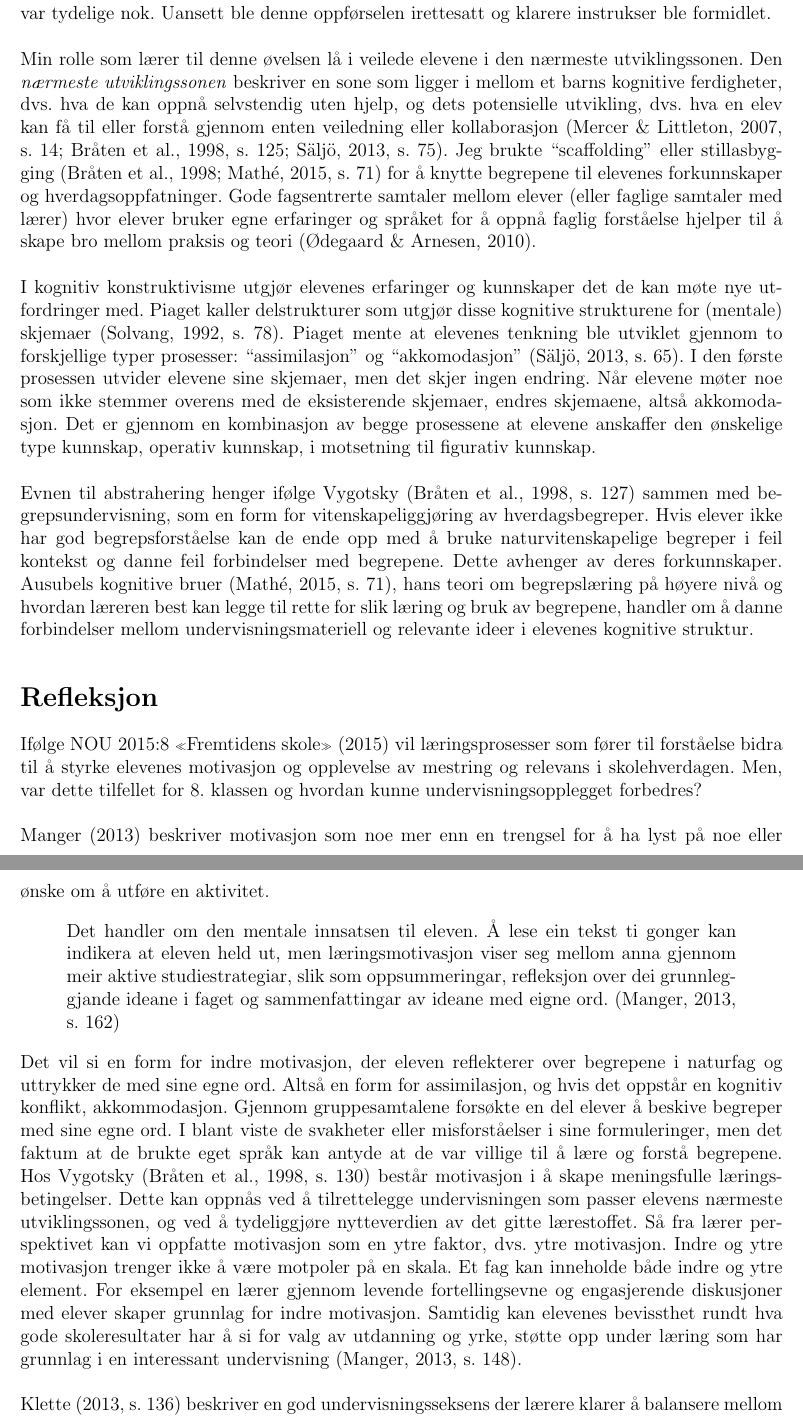
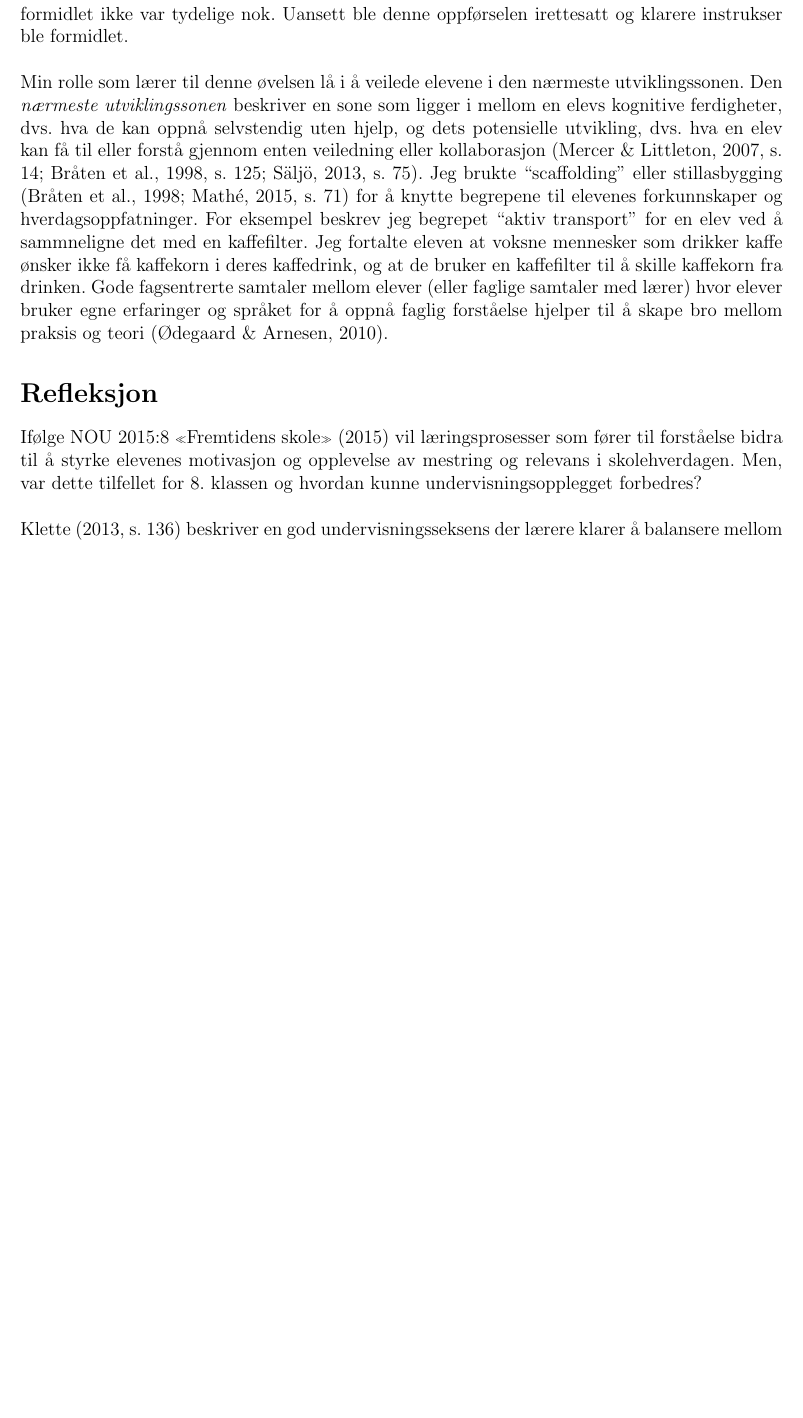
Before and after one commit to imranal/ppu, a LaTeX document (tex_files/main.tex, which reads tex_files/chapter2.tex, tex_files/chapter3.tex): two parts of pages 8 and 9 of 20 before the commit and part of page 8 of 18 after it, the two joined at a grey line, cut so that both start at the same text, the shorter picture padded with empty space. Compiled offline with pdfLaTeX.

Commit message:
nesten ferdig!

```diff
--- a/tex_files/chapter2.tex
+++ b/tex_files/chapter2.tex
@@ -91,40 +93,39 @@ forestillinger med andres forestillinger i tillegg til naturvitenskapens forklar
+ble deres svakheter om temaene avdekket. Noen elever misbrukte øvelsen til en viss grad ved å
+avskrive notatene til sine medelever. Til deres forsvar kan det sies at instruksene som ble formidlet
+ikke var tydelige nok. Uansett ble denne oppførselen irettesatt og klarere instrukser ble formidlet.
 \newline
 \newline
-Når elevene ble deretter fordelt i andre grupper og prøvde å presentere begrepene, viste noen elever
-svak forståelse. I blant ble begrepene fremstilt overfladisk, og for noen elever ble deres svakheter
-om temaene avdekket. Noen elever misbrukte øvelsen til en viss grad ved å avskrive notatene til sine
-medelever. Til deres forsvar kan det sies at instruksene som ble formidlet ikke var tydelige nok.
-Uansett ble denne oppførselen irettesatt og klarere instrukser ble formidlet.
-\newline
-\newline
-Min rolle som lærer til denne øvelsen lå i veilede elevene i den nærmeste utviklingssonen.
-Den \emph{nærmeste utviklingssonen} beskriver en sone som ligger i mellom et barns kognitive
+Min rolle som lærer til denne øvelsen lå i å veilede elevene i den nærmeste utviklingssonen.
+Den \emph{nærmeste utviklingssonen} beskriver en sone som ligger i mellom en elevs kognitive
 ferdigheter, dvs. hva de kan oppnå selvstendig uten hjelp, og dets potensielle utvikling, dvs.
 hva en elev kan få til eller forstå gjennom enten veiledning eller kollaborasjon
 (\citeNP[s. 14]{meli07}; \citeNP[s. 125]{bta98}; \citeNP[s. 75]{rogs13}). Jeg brukte ``scaffolding''
 eller stillasbygging (\citeNP{bta98}; \citeNP[s. 71]{math15}) for å knytte begrepene til elevenes
-forkunnskaper og hverdagsoppfatninger. Gode fagsentrerte samtaler mellom elever (eller faglige samtaler
-med lærer) hvor elever bruker egne erfaringer og språket for å oppnå faglig forståelse hjelper til å
-skape bro mellom praksis og teori (\citeNP{odeg10}).
-\newline
-\newline
-I kognitiv konstruktivisme utgjør elevenes erfaringer og kunnskaper det de kan møte nye
-utfordringer med. Piaget kaller delstrukturer som utgjør disse kognitive strukturene
-for (mentale) skjemaer (\citeNP[s. 78]{solv92}). Piaget mente at elevenes tenkning ble
-utviklet gjennom to forskjellige typer prosesser: ``assimilasjon'' og ``akkomodasjon''
-(\citeNP[s. 65]{rogs13}). I den første prosessen utvider elevene sine skjemaer, men
-det skjer ingen endring. Når elevene møter noe som ikke stemmer overens med de
-eksisterende skjemaer, endres skjemaene, altså akkomodasjon. Det er gjennom en
-kombinasjon av begge prosessene at elevene anskaffer den ønskelige type kunnskap,
-operativ kunnskap, i motsetning til figurativ kunnskap.
-\newline
-\newline
-Evnen til abstrahering henger ifølge Vygotsky (\citeNP[s. 127]{bta98}) sammen med begrepsundervisning, som en
-form for vitenskapeliggjøring av hverdagsbegreper. Hvis elever ikke har god begrepsforståelse
-kan de ende opp med å bruke naturvitenskapelige begreper i feil kontekst og danne feil
-forbindelser med begrepene. Dette avhenger av deres forkunnskaper. Ausubels kognitive bruer
-(\citeNP[s. 71]{math15}), hans teori om begrepslæring på høyere nivå og hvordan læreren best kan
-legge til rette for slik læring og bruk av begrepene, handler om å danne forbindelser mellom
-undervisningsmateriell og relevante ideer i elevenes kognitive struktur.
+forkunnskaper og hverdagsoppfatninger. For eksempel beskrev jeg begrepet ``aktiv transport'' for
+en elev ved å sammneligne det med en kaffefilter. Jeg fortalte eleven at voksne mennesker som
+drikker kaffe ønsker ikke få kaffekorn i deres kaffedrink, og at de bruker en kaffefilter til å
+skille kaffekorn fra drinken. Gode fagsentrerte samtaler mellom elever (eller faglige samtaler
+med lærer) hvor elever bruker egne erfaringer og språket for å oppnå faglig forståelse hjelper
+til å skape bro mellom praksis og teori (\citeNP{odeg10}).
+%\newline
+%\newline
+%I kognitiv konstruktivisme utgjør elevenes erfaringer og kunnskaper det de kan møte nye
+%utfordringer med. Piaget kaller delstrukturer som utgjør disse kognitive strukturene
+%for (mentale) skjemaer (\citeNP[s. 78]{solv92}). Piaget mente at elevenes tenkning ble
+%utviklet gjennom to forskjellige typer prosesser: ``assimilasjon'' og ``akkomodasjon''
+%(\citeNP[s. 65]{rogs13}). I den første prosessen utvider elevene sine skjemaer, men
+%det skjer ingen endring. Når elevene møter noe som ikke stemmer overens med de
+%eksisterende skjemaer, endres skjemaene, altså akkomodasjon. Det er gjennom en
+%kombinasjon av begge prosessene at elevene anskaffer den ønskelige type kunnskap,
+%operativ kunnskap, i motsetning til figurativ kunnskap.
+%\newline
+%\newline
+%Evnen til abstrahering henger ifølge Vygotsky (\citeNP[s. 127]{bta98}) sammen med begrepsundervisning, som en
+%form for vitenskapeliggjøring av hverdagsbegreper. Hvis elever ikke har god begrepsforståelse
+%kan de ende opp med å bruke naturvitenskapelige begreper i feil kontekst og danne feil
+%forbindelser med begrepene. Dette avhenger av deres forkunnskaper. Ausubels kognitive bruer
+%(\citeNP[s. 71]{math15}), hans teori om begrepslæring på høyere nivå og hvordan læreren best kan
+%legge til rette for slik læring og bruk av begrepene, handler om å danne forbindelser mellom
+%undervisningsmateriell og relevante ideer i elevenes kognitive struktur.
 
 \end{document}
--- a/tex_files/chapter3.tex
+++ b/tex_files/chapter3.tex
@@ -9,29 +9,29 @@ motivasjon og opplevelse av mestring og relevans i skolehverdagen. Men, var dett
 klassen og hvordan kunne undervisningsopplegget forbedres?
 \newline
 \newline
-Manger (2013) beskriver motivasjon som noe mer enn en trengsel for å ha lyst på noe eller ønske om å
-utføre en aktivitet.
-\begin{displayquote}
-Det handler om den mentale innsatsen til eleven. Å lese ein tekst ti gonger kan indikera at eleven
-held ut, men læringsmotivasjon viser seg mellom anna gjennom meir aktive studiestrategiar, slik som
-oppsummeringar, refleksjon over dei grunnleggjande ideane i faget og sammenfattingar av ideane med
-eigne ord. (\citeNP[s. 162]{mang13})
-\end{displayquote}
-Det vil si en form for indre motivasjon, der eleven reflekterer over begrepene i naturfag og uttrykker
-de med sine egne ord. Altså en form for assimilasjon, og hvis det oppstår en kognitiv konflikt,
-akkommodasjon. Gjennom gruppesamtalene forsøkte en del elever å beskive begreper med sine egne ord.
-I blant viste de svakheter eller misforståelser i sine formuleringer, men det faktum at de brukte eget
-språk kan antyde at de var villige til å lære og forstå begrepene. Hos Vygotsky
-(\citeNP[s. 130]{bta98}) består motivasjon i å skape meningsfulle læringsbetingelser. Dette kan oppnås
-ved å tilrettelegge undervisningen som passer elevens nærmeste utviklingssonen, og ved å tydeliggjøre
-nytteverdien av det gitte lærestoffet. Så fra lærer perspektivet kan vi oppfatte motivasjon som en
-ytre faktor, dvs. ytre motivasjon. Indre og ytre motivasjon trenger ikke å være motpoler på en skala.
-Et fag kan inneholde både indre og ytre element. For eksempel en lærer gjennom levende fortellingsevne
-og engasjerende diskusjoner med elever skaper grunnlag for indre motivasjon. Samtidig kan elevenes
-bevissthet rundt hva gode skoleresultater har å si for valg av utdanning og yrke, støtte opp under
-læring som har grunnlag i en interessant undervisning (\citeNP[s. 148]{mang13}).
-\newline
-\newline
+% Manger (2013) beskriver motivasjon som noe mer enn en trengsel for å ha lyst på noe eller ønske om å
+% utføre en aktivitet.
+% \begin{displayquote}
+% Det handler om den mentale innsatsen til eleven. Å lese ein tekst ti gonger kan indikera at eleven
+% held ut, men læringsmotivasjon viser seg mellom anna gjennom meir aktive studiestrategiar, slik som
+% oppsummeringar, refleksjon over dei grunnleggjande ideane i faget og sammenfattingar av ideane med
+% eigne ord. (\citeNP[s. 162]{mang13})
+% \end{displayquote}
+% Det vil si en form for indre motivasjon, der eleven reflekterer over begrepene i naturfag og uttrykker
+% de med sine egne ord. Altså en form for assimilasjon, og hvis det oppstår en kognitiv konflikt,
+% akkommodasjon. Gjennom gruppesamtalene forsøkte en del elever å beskive begreper med sine egne ord.
+% I blant viste de svakheter eller misforståelser i sine formuleringer, men det faktum at de brukte eget
+% språk kan antyde at de var villige til å lære og forstå begrepene. Hos Vygotsky
+% (\citeNP[s. 130]{bta98}) består motivasjon i å skape meningsfulle læringsbetingelser. Dette kan oppnås
+% ved å tilrettelegge undervisningen som passer elevens nærmeste utviklingssonen, og ved å tydeliggjøre
+% nytteverdien av det gitte lærestoffet. Så fra lærer perspektivet kan vi oppfatte motivasjon som en
+% ytre faktor, dvs. ytre motivasjon. Indre og ytre motivasjon trenger ikke å være motpoler på en skala.
+% Et fag kan inneholde både indre og ytre element. For eksempel en lærer gjennom levende fortellingsevne
+% og engasjerende diskusjoner med elever skaper grunnlag for indre motivasjon. Samtidig kan elevenes
+% bevissthet rundt hva gode skoleresultater har å si for valg av utdanning og yrke, støtte opp under
+% læring som har grunnlag i en interessant undervisning (\citeNP[s. 148]{mang13}).
+% \newline
+% \newline
 \citeA[s. 136]{klet13} beskriver en god undervisningsseksens der lærere klarer å balansere mellom
 tilegnelses-, utprøvings-, og konsolideringssituasjoner. Ifølge Klette har norske klasserom ensidige
 tendenser i bruken av variert arbeidsmåter. Slik det kan ses fra figur \ref{fig:odeg10}, er det for
```
Also changed, not shown: tex_files/biblo.tex (+1 -1 lines), tex_files/chapter1.tex (+27 -1 lines), tex_files/frontpage.tex (+2 -2 lines), tex_files/intro.tex (+5 -31 lines), pdf_files/biblo.pdf, pdf_files/chapter1.pdf, pdf_files/chapter2.pdf, pdf_files/chapter3.pdf, pdf_files/conclusion.pdf, pdf_files/frontpage.pdf, pdf_files/intro.pdf, pdf_files/main.pdf, tex_files/chapter2.tex (12 more changed lines), tex_files/chapter3.tex (4 more changed lines), 1 other file.
